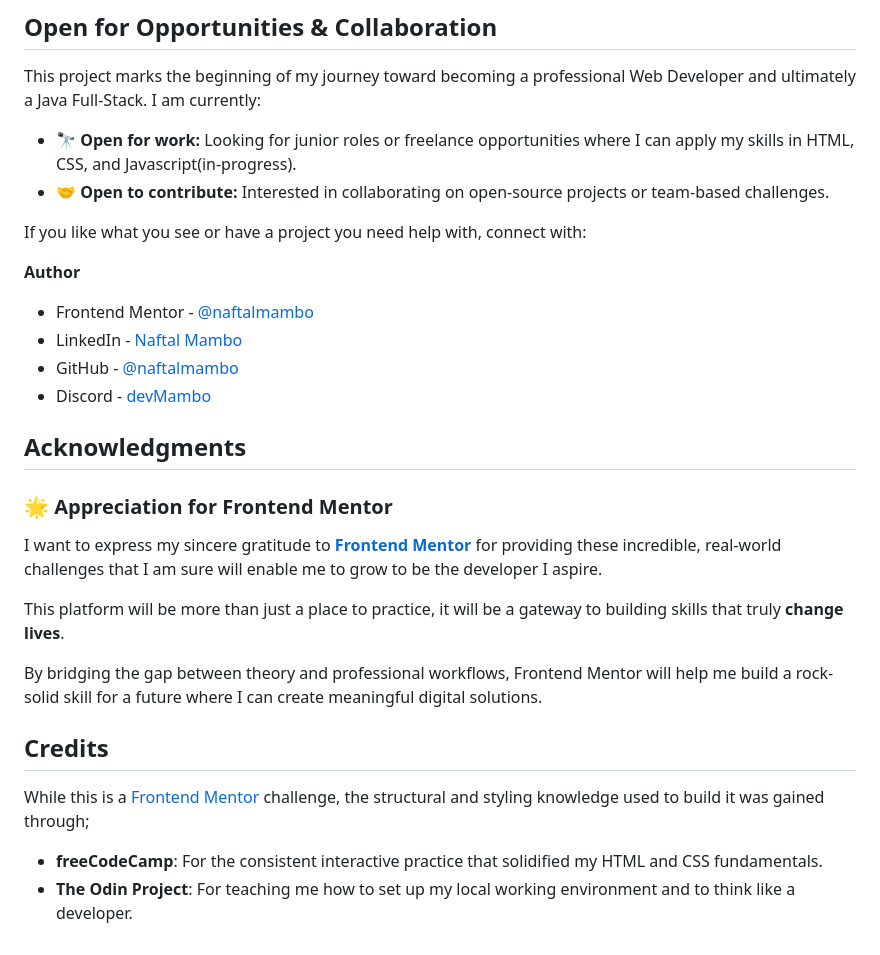
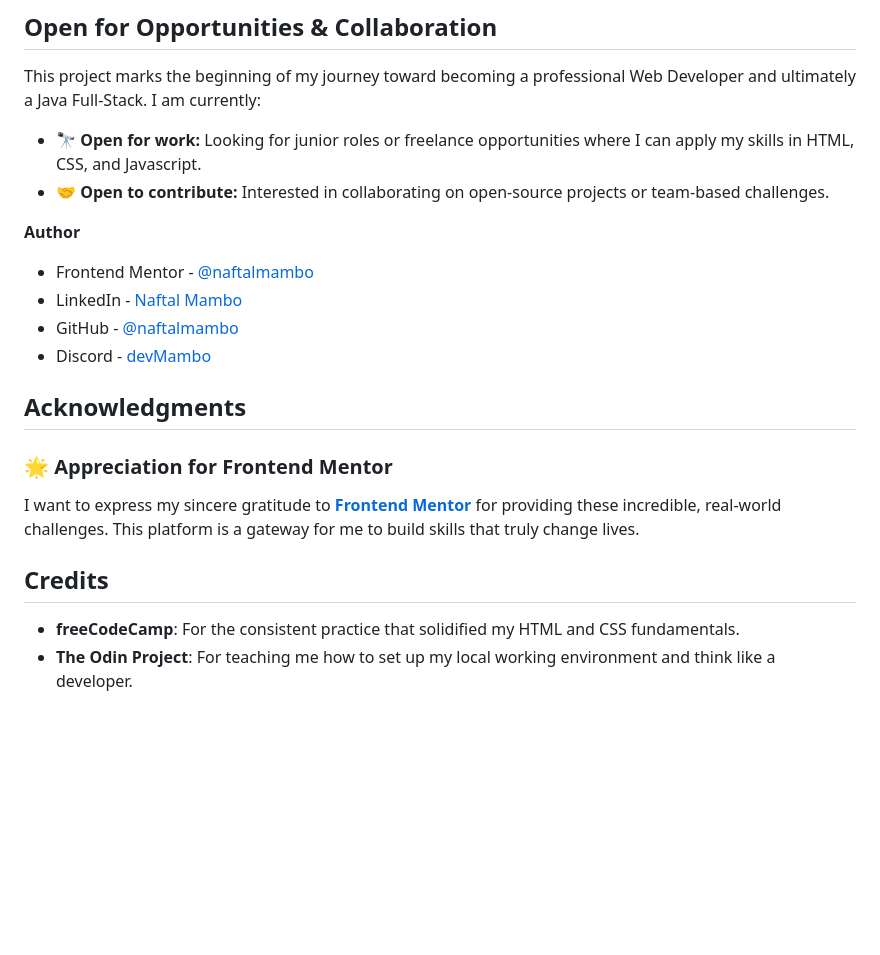
Before and after one commit to naftalmambo/testimonials-grid-section, a Markdown page: README.md, the part around one of its changes. Rendered like a GitHub page; blank space fills up the shorter version.

```diff
--- a/README.md
+++ b/README.md
@@ -101,10 +110,8 @@ I used AI as a tutor to help me understand the "why" behind the code:
 
 This project marks the beginning of my journey toward becoming a professional Web Developer and ultimately a Java Full-Stack. I am currently:
 
-- 🔭 **Open for work:** Looking for junior roles or freelance opportunities where I can apply my skills in HTML, CSS, and Javascript(in-progress).
+- 🔭 **Open for work:** Looking for junior roles or freelance opportunities where I can apply my skills in HTML, CSS, and Javascript.
 - 🤝 **Open to contribute:** Interested in collaborating on open-source projects or team-based challenges.
-
-If you like what you see or have a project you need help with, connect with:
 
 **Author**
 
@@ -117,15 +124,9 @@ If you like what you see or have a project you need help with, connect with:
 
 ### 🌟 Appreciation for Frontend Mentor
 
-I want to express my sincere gratitude to **[Frontend Mentor](https://www.frontendmentor.io)** for providing these incredible, real-world challenges that I am sure will enable me to grow to be the developer I aspire.
-
-This platform will be more than just a place to practice, it will be a gateway to building skills that truly **change lives**.
-
-By bridging the gap between theory and professional workflows, Frontend Mentor will help me build a rock-solid skill for a future where I can create meaningful digital solutions.
+I want to express my sincere gratitude to **[Frontend Mentor](https://www.frontendmentor.io)** for providing these incredible, real-world challenges. This platform is a gateway for me to build skills that truly change lives.
 
 ## Credits
 
-While this is a [Frontend Mentor](https://www.frontendmentor.io) challenge, the structural and styling knowledge used to build it was gained through;
-
-- **freeCodeCamp**: For the consistent interactive practice that solidified my HTML and CSS fundamentals.
-- **The Odin Project**: For teaching me how to set up my local working environment and to think like a developer.
+- **freeCodeCamp**: For the consistent practice that solidified my HTML and CSS fundamentals.
+- **The Odin Project**: For teaching me how to set up my local working environment and think like a developer.
```
Also changed, not shown: other parts of README.md (+19 -10 lines).
